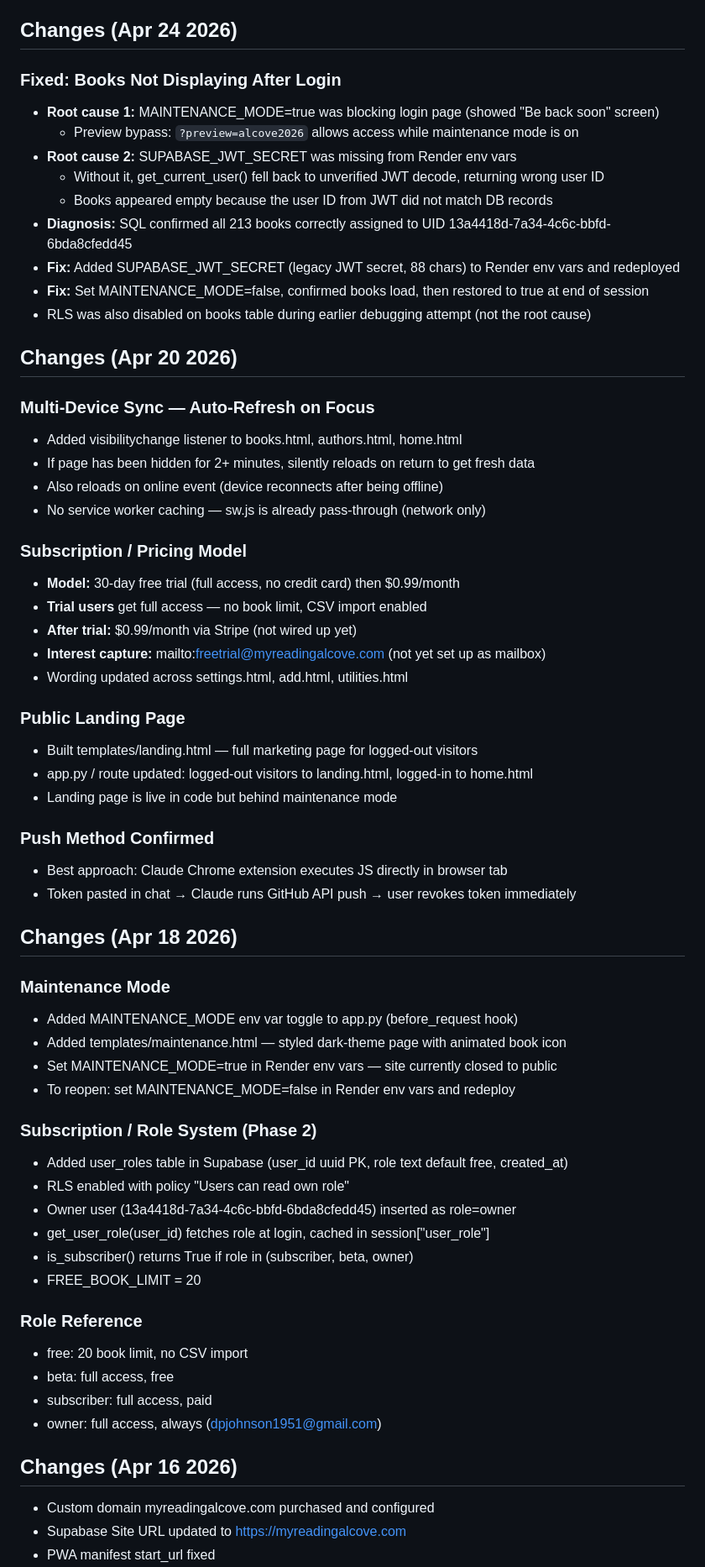
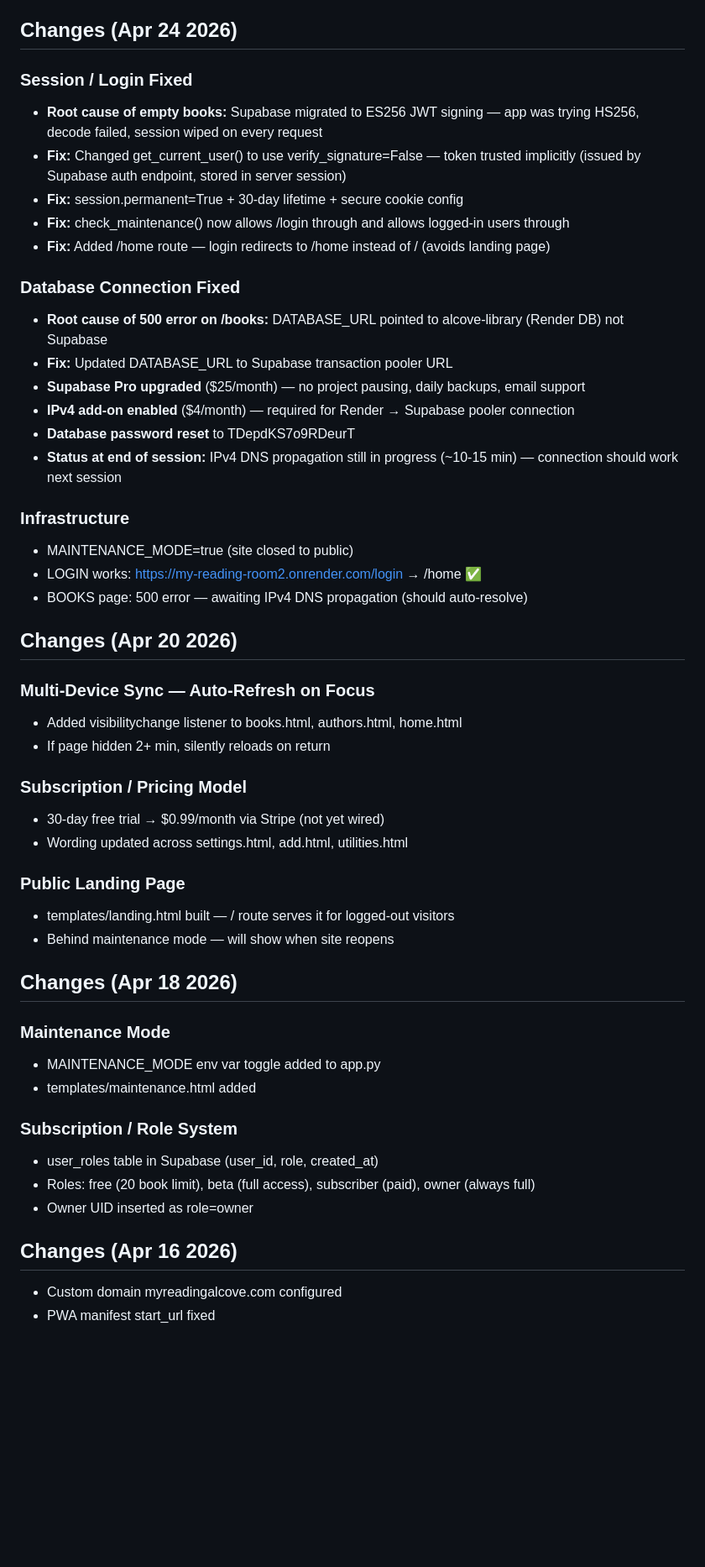
Before and after one commit to dpj1951/my-reading-room, a Markdown page: CLAUDE.md, the part around one of its changes. Shown at 84% size. Rendered like a GitHub page; blank space fills up the shorter version.

Commit message:
Update CLAUDE.md: Apr 24 2026 end of session — JWT fix, DB fix, Supabase Pro, IPv4 add-on

```diff
--- a/CLAUDE.md
+++ b/CLAUDE.md
@@ -92,61 +99,48 @@ Note: Supabase free tier rate-limits failed logins. After many failures, wait 1+
 
 ## Changes (Apr 24 2026)
-### Fixed: Books Not Displaying After Login
-- **Root cause 1:** MAINTENANCE_MODE=true was blocking login page (showed "Be back soon" screen)
-  - Preview bypass: `?preview=alcove2026` allows access while maintenance mode is on
-- **Root cause 2:** SUPABASE_JWT_SECRET was missing from Render env vars
-  - Without it, get_current_user() fell back to unverified JWT decode, returning wrong user ID
-  - Books appeared empty because the user ID from JWT did not match DB records
-- **Diagnosis:** SQL confirmed all 213 books correctly assigned to UID 13a4418d-7a34-4c6c-bbfd-6bda8cfedd45
-- **Fix:** Added SUPABASE_JWT_SECRET (legacy JWT secret, 88 chars) to Render env vars and redeployed
-- **Fix:** Set MAINTENANCE_MODE=false, confirmed books load, then restored to true at end of session
-- RLS was also disabled on books table during earlier debugging attempt (not the root cause)
+### Session / Login Fixed
+- **Root cause of empty books:** Supabase migrated to ES256 JWT signing — app was trying HS256, decode failed, session wiped on every request
+- **Fix:** Changed get_current_user() to use verify_signature=False — token trusted implicitly (issued by Supabase auth endpoint, stored in server session)
+- **Fix:** session.permanent=True + 30-day lifetime + secure cookie config
+- **Fix:** check_maintenance() now allows /login through and allows logged-in users through
+- **Fix:** Added /home route — login redirects to /home instead of / (avoids landing page)
+
+### Database Connection Fixed
+- **Root cause of 500 error on /books:** DATABASE_URL pointed to alcove-library (Render DB) not Supabase
+- **Fix:** Updated DATABASE_URL to Supabase transaction pooler URL
+- **Supabase Pro upgraded** ($25/month) — no project pausing, daily backups, email support
+- **IPv4 add-on enabled** ($4/month) — required for Render → Supabase pooler connection
+- **Database password reset** to TDepdKS7o9RDeurT
+- **Status at end of session:** IPv4 DNS propagation still in progress (~10-15 min) — connection should work next session
+
+### Infrastructure
+- MAINTENANCE_MODE=true (site closed to public)
+- LOGIN works: https://my-reading-room2.onrender.com/login → /home ✅
+- BOOKS page: 500 error — awaiting IPv4 DNS propagation (should auto-resolve)
 
 ## Changes (Apr 20 2026)
 ### Multi-Device Sync — Auto-Refresh on Focus
 - Added visibilitychange listener to books.html, authors.html, home.html
-- If page has been hidden for 2+ minutes, silently reloads on return to get fresh data
-- Also reloads on online event (device reconnects after being offline)
-- No service worker caching — sw.js is already pass-through (network only)
+- If page hidden 2+ min, silently reloads on return
 
 ### Subscription / Pricing Model
-- **Model:** 30-day free trial (full access, no credit card) then $0.99/month
-- **Trial users** get full access — no book limit, CSV import enabled
-- **After trial:** $0.99/month via Stripe (not wired up yet)
-- **Interest capture:** mailto:freetrial@myreadingalcove.com (not yet set up as mailbox)
+- 30-day free trial → $0.99/month via Stripe (not yet wired)
 - Wording updated across settings.html, add.html, utilities.html
 
 ### Public Landing Page
-- Built templates/landing.html — full marketing page for logged-out visitors
-- app.py / route updated: logged-out visitors to landing.html, logged-in to home.html
-- Landing page is live in code but behind maintenance mode
-
-### Push Method Confirmed
-- Best approach: Claude Chrome extension executes JS directly in browser tab
-- Token pasted in chat → Claude runs GitHub API push → user revokes token immediately
+- templates/landing.html built — / route serves it for logged-out visitors
+- Behind maintenance mode — will show when site reopens
 
 ## Changes (Apr 18 2026)
 ### Maintenance Mode
-- Added MAINTENANCE_MODE env var toggle to app.py (before_request hook)
-- Added templates/maintenance.html — styled dark-theme page with animated book icon
-- Set MAINTENANCE_MODE=true in Render env vars — site currently closed to public
-- To reopen: set MAINTENANCE_MODE=false in Render env vars and redeploy
+- MAINTENANCE_MODE env var toggle added to app.py
+- templates/maintenance.html added
 
-### Subscription / Role System (Phase 2)
-- Added user_roles table in Supabase (user_id uuid PK, role text default free, created_at)
-- RLS enabled with policy "Users can read own role"
-- Owner user (13a4418d-7a34-4c6c-bbfd-6bda8cfedd45) inserted as role=owner
-- get_user_role(user_id) fetches role at login, cached in session["user_role"]
-- is_subscriber() returns True if role in (subscriber, beta, owner)
-- FREE_BOOK_LIMIT = 20
-
-### Role Reference
-- free: 20 book limit, no CSV import
-- beta: full access, free
-- subscriber: full access, paid
-- owner: full access, always (dpjohnson1951@gmail.com)
+### Subscription / Role System
+- user_roles table in Supabase (user_id, role, created_at)
+- Roles: free (20 book limit), beta (full access), subscriber (paid), owner (always full)
+- Owner UID inserted as role=owner
 
 ## Changes (Apr 16 2026)
-- Custom domain myreadingalcove.com purchased and configured
-- Supabase Site URL updated to https://myreadingalcove.com
+- Custom domain myreadingalcove.com configured
 - PWA manifest start_url fixed
```
Also changed, not shown: other parts of CLAUDE.md (+63 -60 lines).
